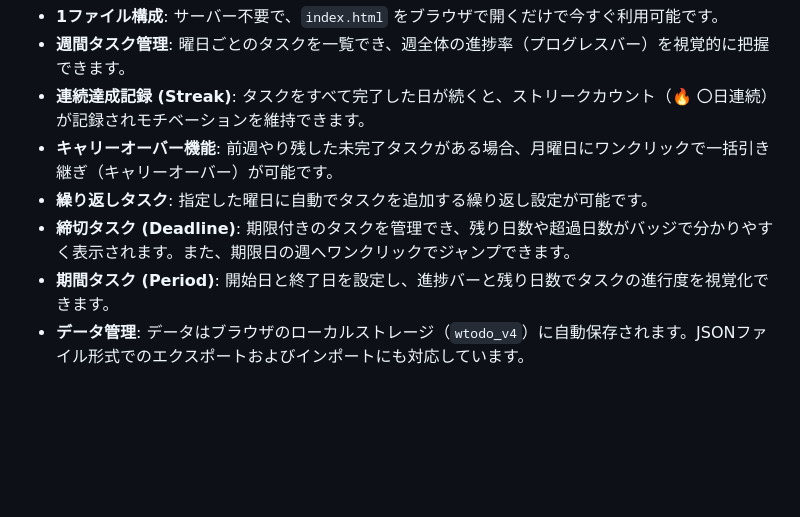
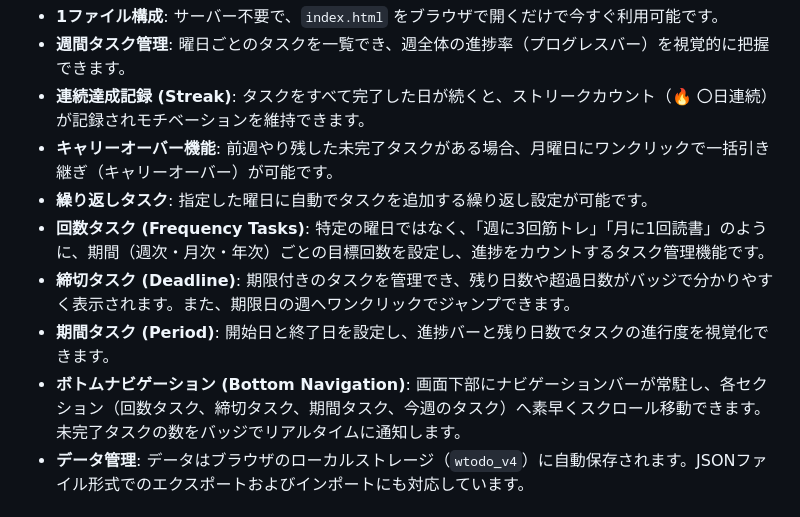
Before and after one commit to mareku/weekly-todo, a Markdown page: README.md, the part around the change. GitHub-like rendering; blank space fills up the shorter version.

Commit message:
README.md に回数タスクとボトムナビゲーションの説明を追記

```diff
--- a/README.md
+++ b/README.md
@@ -14,8 +14,10 @@ WTODOは、1ファイルのHTMLで動作するシンプルかつ高機能な週
 - **連続達成記録 (Streak)**: タスクをすべて完了した日が続くと、ストリークカウント（🔥 〇日連続）が記録されモチベーションを維持できます。
 - **キャリーオーバー機能**: 前週やり残した未完了タスクがある場合、月曜日にワンクリックで一括引き継ぎ（キャリーオーバー）が可能です。
 - **繰り返しタスク**: 指定した曜日に自動でタスクを追加する繰り返し設定が可能です。
+- **回数タスク (Frequency Tasks)**: 特定の曜日ではなく、「週に3回筋トレ」「月に1回読書」のように、期間（週次・月次・年次）ごとの目標回数を設定し、進捗をカウントするタスク管理機能です。
 - **締切タスク (Deadline)**: 期限付きのタスクを管理でき、残り日数や超過日数がバッジで分かりやすく表示されます。また、期限日の週へワンクリックでジャンプできます。
 - **期間タスク (Period)**: 開始日と終了日を設定し、進捗バーと残り日数でタスクの進行度を視覚化できます。
+- **ボトムナビゲーション (Bottom Navigation)**: 画面下部にナビゲーションバーが常駐し、各セクション（回数タスク、締切タスク、期間タスク、今週のタスク）へ素早くスクロール移動できます。未完了タスクの数をバッジでリアルタイムに通知します。
 - **データ管理**: データはブラウザのローカルストレージ（`wtodo_v4`）に自動保存されます。JSONファイル形式でのエクスポートおよびインポートにも対応しています。
 
 ## 使い方
```
